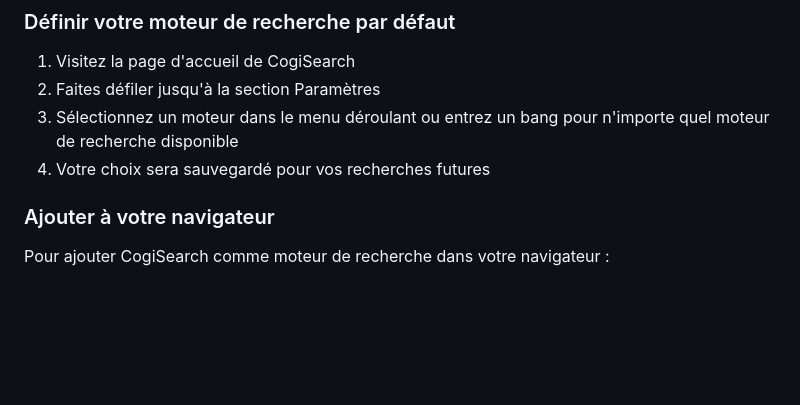
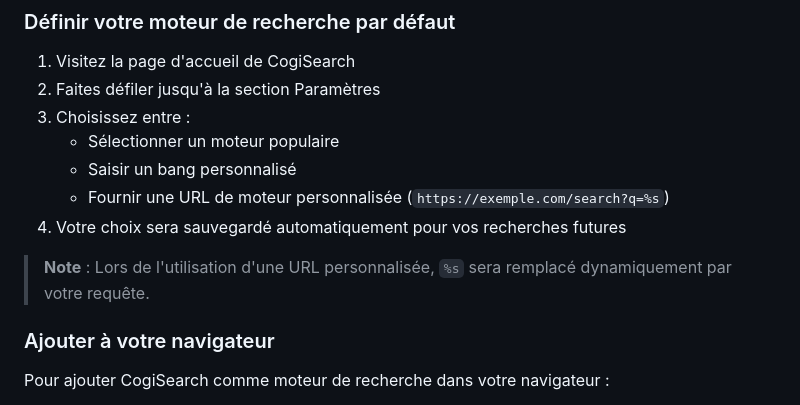
Before and after one commit to cogilabs/CogiSearch, a Markdown page: localizedReadme/README-fr.md, the part around one of its changes. Drawn GitHub-style; blank space fills up the shorter version.

```diff
--- a/localizedReadme/README-fr.md
+++ b/localizedReadme/README-fr.md
@@ -106,8 +107,13 @@ Un "bang" est un raccourci spécial qui redirige votre recherche vers un moteur
 
 1. Visitez la page d'accueil de CogiSearch
 2. Faites défiler jusqu'à la section Paramètres
-3. Sélectionnez un moteur dans le menu déroulant ou entrez un bang pour n'importe quel moteur de recherche disponible
-4. Votre choix sera sauvegardé pour vos recherches futures
+3. Choisissez entre :
+   - Sélectionner un moteur populaire
+   - Saisir un bang personnalisé
+   - Fournir une URL de moteur personnalisée (`https://exemple.com/search?q=%s`)
+4. Votre choix sera sauvegardé automatiquement pour vos recherches futures
+
+> **Note** : Lors de l'utilisation d'une URL personnalisée, `%s` sera remplacé dynamiquement par votre requête.
 
 ### Ajouter à votre navigateur
 
```
Also changed, not shown: other parts of localizedReadme/README-fr.md (+27 -13 lines), README.md (+29 -5 lines).
